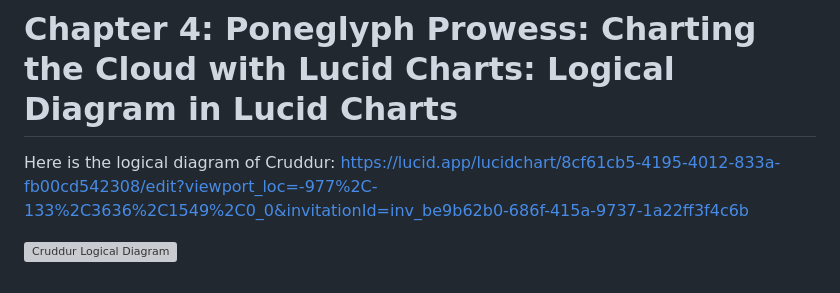
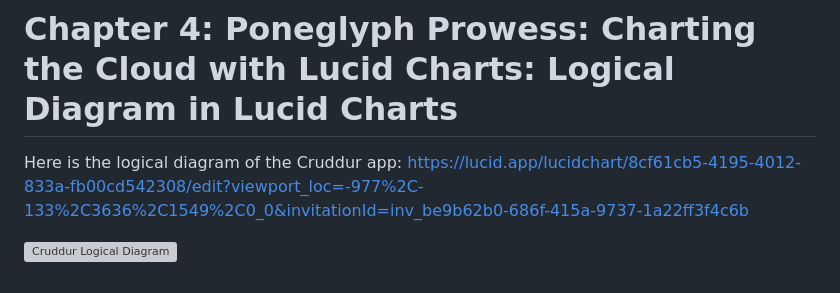
Before and after one commit to stygian14/aws-bootcamp-cruddur-2023, a Markdown page: journal/week0.md, the part around the change printed below. Drawn GitHub-style; grey boxes are pictures that could not be loaded.

```diff
--- a/journal/week0.md
+++ b/journal/week0.md
@@ -41,5 +41,5 @@ Reducing impact of breach protecting networks, applications, services in cloud e
 - *Step 6: Enable AWS Organization SCP*
 # Chapter 4: Poneglyph Prowess: Charting the Cloud with Lucid Charts: Logical Diagram in Lucid Charts
 
-Here is the logical diagram of Cruddur: https://lucid.app/lucidchart/8cf61cb5-4195-4012-833a-fb00cd542308/edit?viewport_loc=-977%2C-133%2C3636%2C1549%2C0_0&invitationId=inv_be9b62b0-686f-415a-9737-1a22ff3f4c6b
+Here is the logical diagram of the Cruddur app: https://lucid.app/lucidchart/8cf61cb5-4195-4012-833a-fb00cd542308/edit?viewport_loc=-977%2C-133%2C3636%2C1549%2C0_0&invitationId=inv_be9b62b0-686f-415a-9737-1a22ff3f4c6b
 
```
Also changed, not shown: other parts of journal/week0.md (+2 -1 lines).
